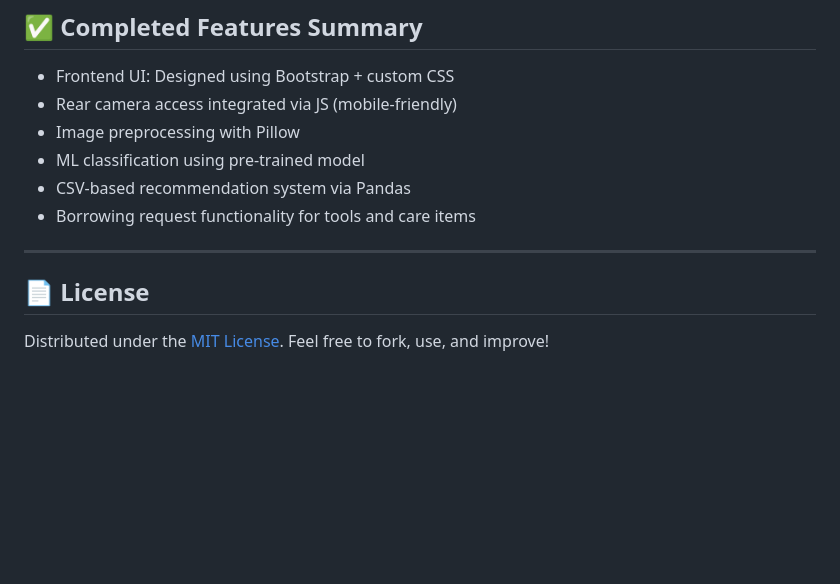
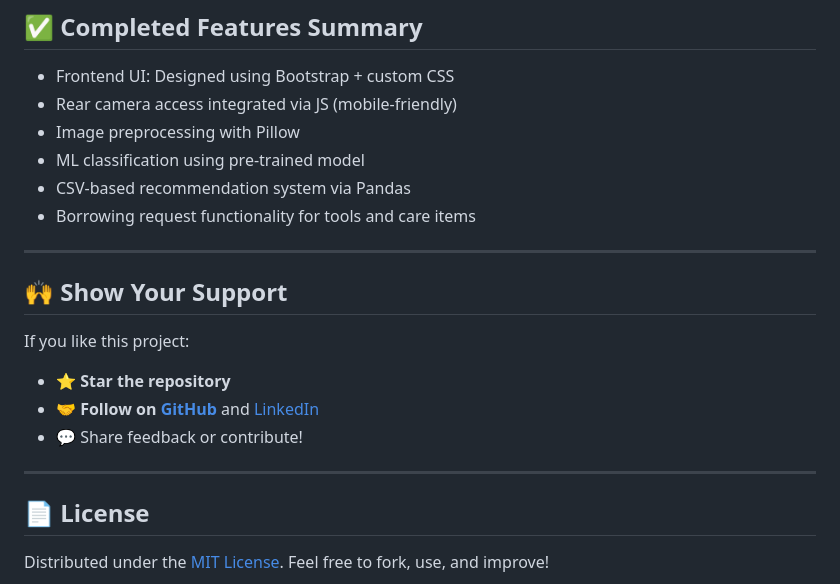
Before and after one commit to Chatur07/Plant-AI-Engine, a Markdown page: README.md, the part around the change. Rendered like a GitHub page; blank space fills up the shorter version.

```diff
--- a/README.md
+++ b/README.md
@@ -166,6 +166,14 @@ Visit in your browser:
 * Borrowing request functionality for tools and care items
 
 ---
+## 🙌 Show Your Support
+
+If you like this project:
+
+* ⭐ **Star the repository**
+* 🤝 **Follow on [GitHub](https://github.com/Chatur07)** and [LinkedIn](www.linkedin.com/in/vikhyat-chaturvedi-678308252)
+* 💬 Share feedback or contribute!
+---
 
 ## 📄 License
 
```
